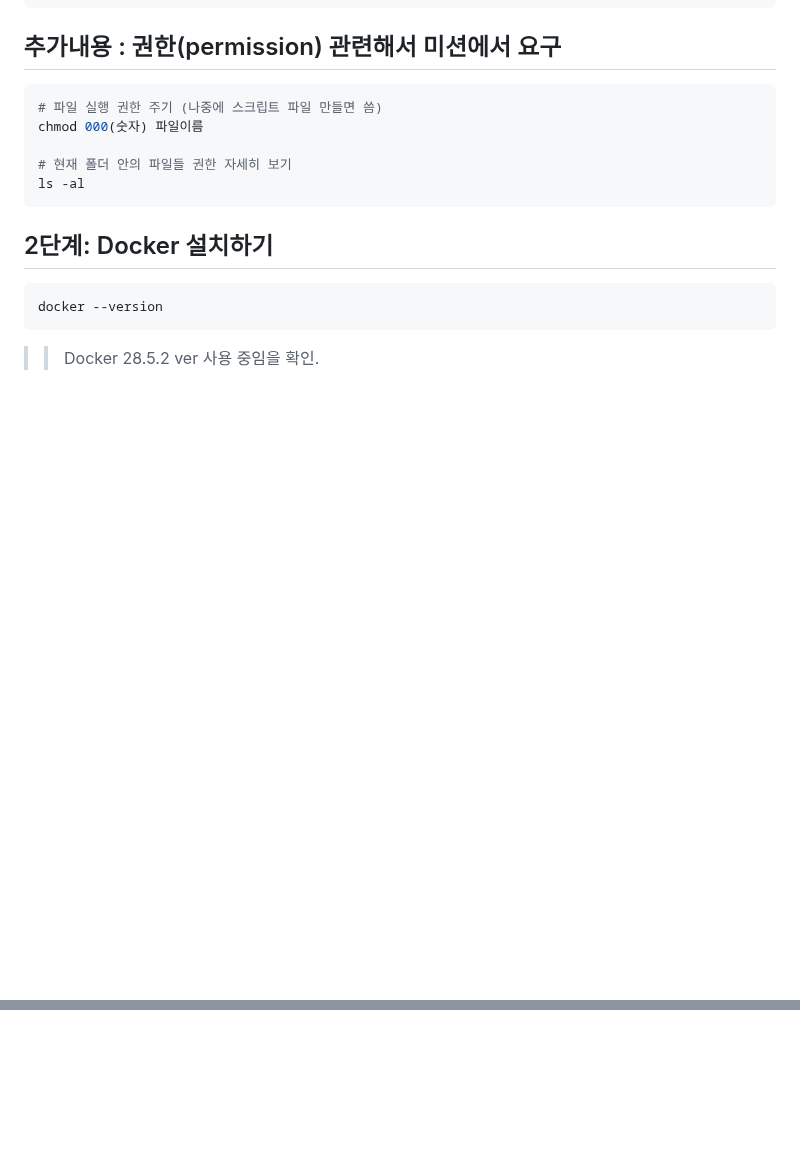
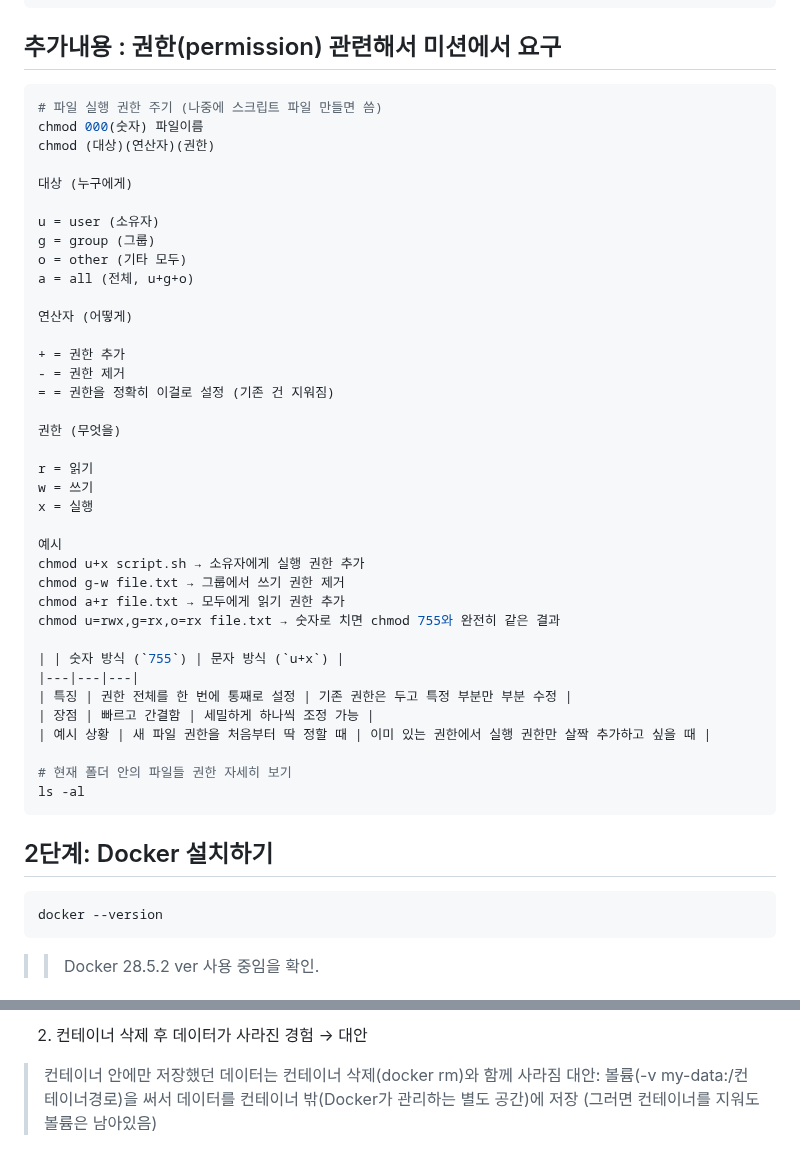
Before and after one commit to ynb0303/Codyssey_Mission1, a Markdown page: terminal.md, 2 parts joined by grey strips. Rendered like a GitHub page; blank space fills up the shorter version.

````diff
--- a/terminal.md
+++ b/terminal.md
@@ -88,6 +88,38 @@ pwd
 ```bash
 # 파일 실행 권한 주기 (나중에 스크립트 파일 만들면 씀)
 chmod 000(숫자) 파일이름
+chmod (대상)(연산자)(권한)
+
+대상 (누구에게)
+
+u = user (소유자)
+g = group (그룹)
+o = other (기타 모두)
+a = all (전체, u+g+o)
+
+연산자 (어떻게)
+
++ = 권한 추가
+- = 권한 제거
+= = 권한을 정확히 이걸로 설정 (기존 건 지워짐)
+
+권한 (무엇을)
+
+r = 읽기
+w = 쓰기
+x = 실행
+
+예시
+chmod u+x script.sh → 소유자에게 실행 권한 추가
+chmod g-w file.txt → 그룹에서 쓰기 권한 제거
+chmod a+r file.txt → 모두에게 읽기 권한 추가
+chmod u=rwx,g=rx,o=rx file.txt → 숫자로 치면 chmod 755와 완전히 같은 결과
+
+| | 숫자 방식 (`755`) | 문자 방식 (`u+x`) |
+|---|---|---|
+| 특징 | 권한 전체를 한 번에 통째로 설정 | 기존 권한은 두고 특정 부분만 부분 수정 |
+| 장점 | 빠르고 간결함 | 세밀하게 하나씩 조정 가능 |
+| 예시 상황 | 새 파일 권한을 처음부터 딱 정할 때 | 이미 있는 권한에서 실행 권한만 살짝 추가하고 싶을 때 |
 
 # 현재 폴더 안의 파일들 권한 자세히 보기
 ls -al
@@ -371,0 +478,4 @@ exit
+2) 컨테이너 삭제 후 데이터가 사라진 경험 → 대안
+
+> 컨테이너 안에만 저장했던 데이터는 컨테이너 삭제(docker rm)와 함께 사라짐
+> 대안: 볼륨(-v my-data:/컨테이너경로)을 써서 데이터를 컨테이너 밖(Docker가 관리하는 별도 공간)에 저장 (그러면 컨테이너를 지워도 볼륨은 남아있음)
````
Also changed, not shown: other parts of terminal.md (+78 -4 lines).
